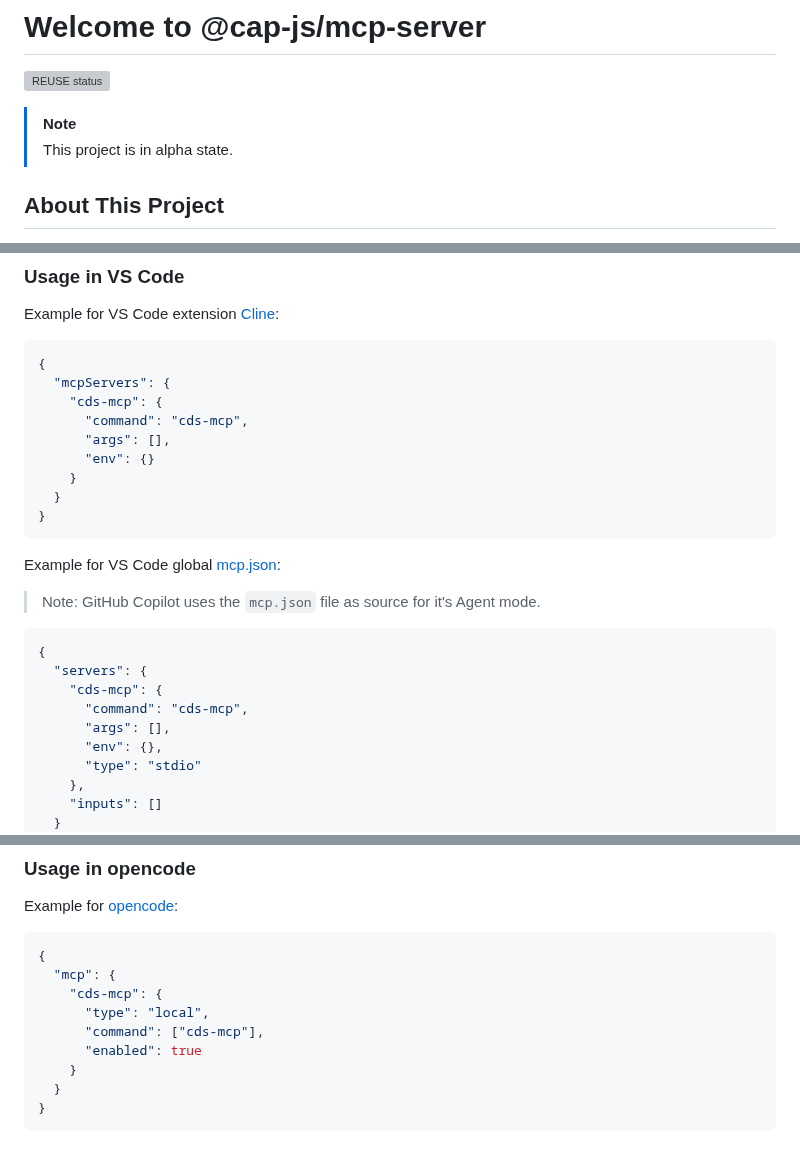
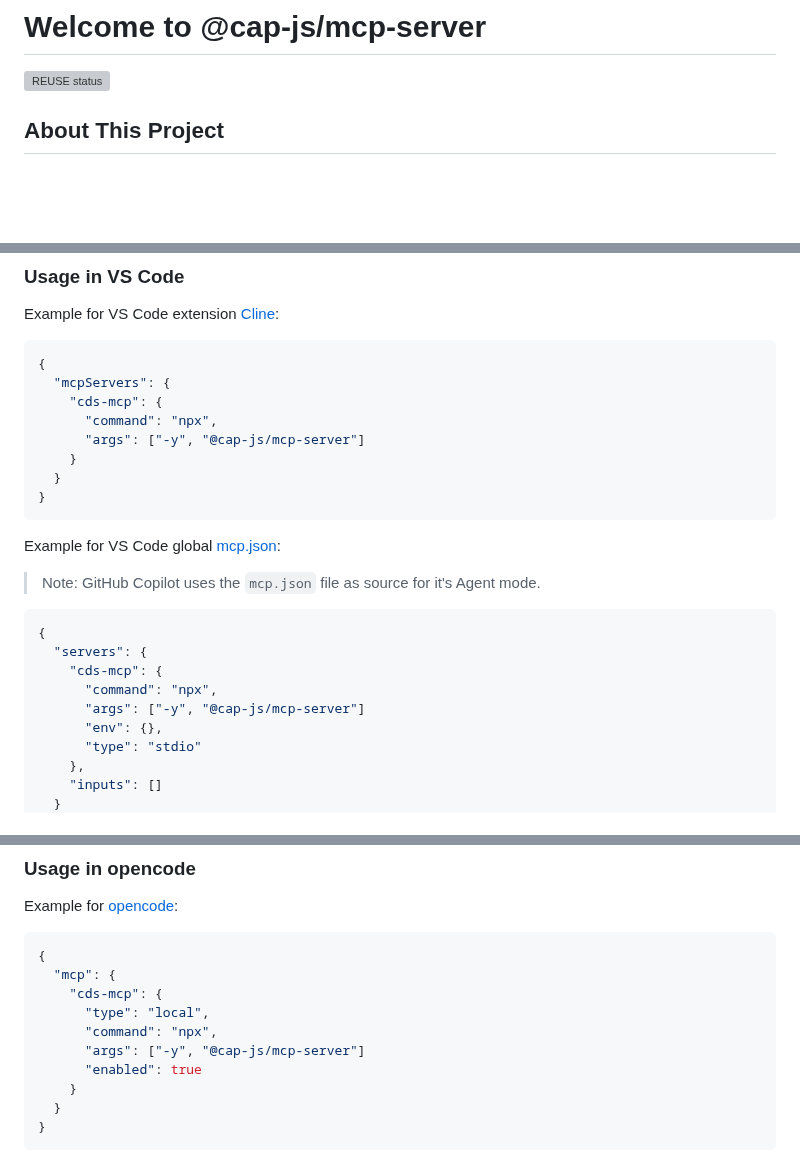
Before and after one commit to cap-js/mcp-server, a Markdown page: README.md, 3 parts joined by grey strips. GitHub-like rendering; blank space fills up the shorter version; grey boxes are pictures that could not be loaded.

Commit message:
Update README to reflect project command changes

```diff
--- a/README.md
+++ b/README.md
@@ -1,11 +1,6 @@
 # Welcome to @cap-js/mcp-server
 
 [![REUSE status](https://api.reuse.software/badge/github.com/cap-js/mcp-server)](https://api.reuse.software/info/github.com/cap-js/mcp-server)
-
-
-
-> [!NOTE]
-> This project is in alpha state.
 
 
 
@@ -63,9 +58,8 @@ Example for VS Code extension [Cline](https://marketplace.visualstudio.com/items
 {
   "mcpServers": {
     "cds-mcp": {
-      "command": "cds-mcp",
-      "args": [],
-      "env": {}
+      "command": "npx",
+      "args": ["-y", "@cap-js/mcp-server"]
     }
   }
 }
@@ -77,8 +71,8 @@ Example for VS Code global [mcp.json](https://code.visualstudio.com/docs/copilot
 {
   "servers": {
     "cds-mcp": {
-      "command": "cds-mcp",
-      "args": [],
+      "command": "npx",
+      "args": ["-y", "@cap-js/mcp-server"]
       "env": {},
       "type": "stdio"
     },
@@ -97,7 +91,8 @@ Example for [opencode](https://github.com/sst/opencode):
   "mcp": {
     "cds-mcp": {
       "type": "local",
-      "command": ["cds-mcp"],
+      "command": "npx",
+      "args": ["-y", "@cap-js/mcp-server"]
       "enabled": true
     }
   }
```
